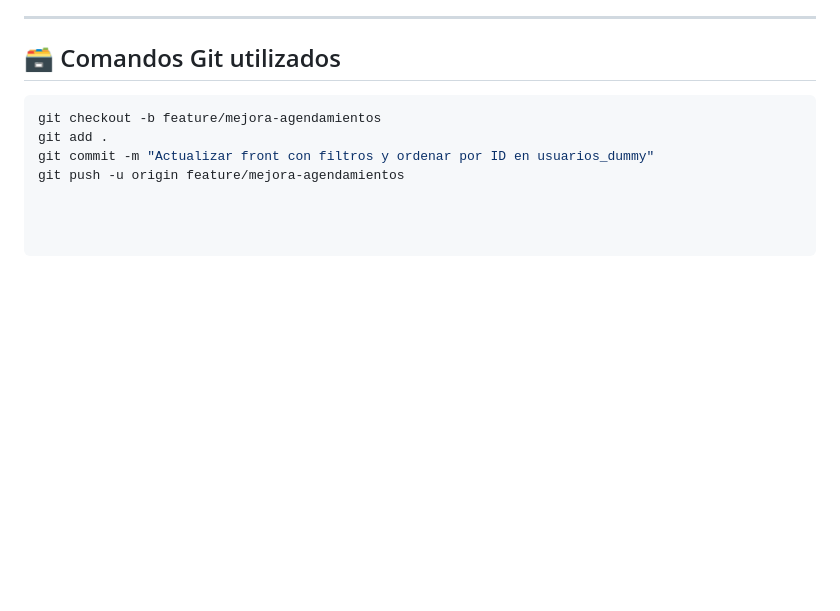
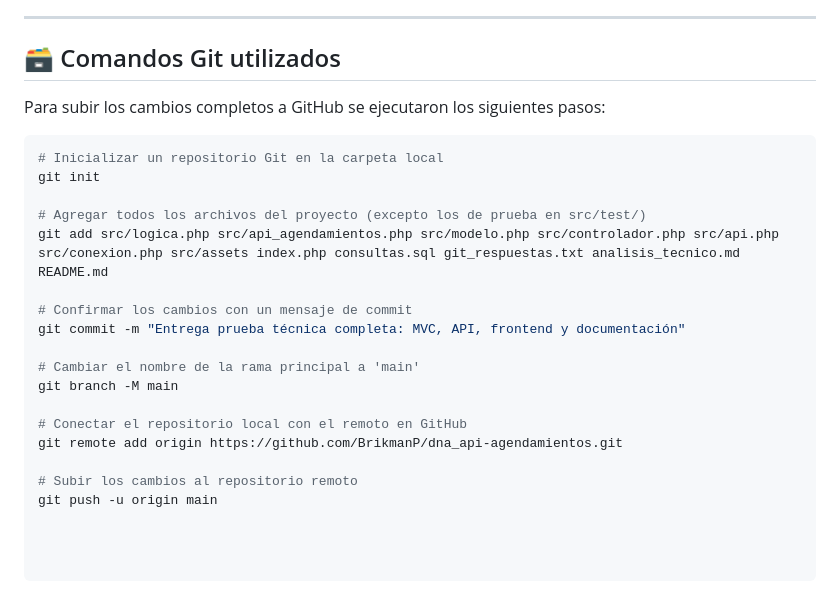
Before and after one commit to BrikmanP/dna_api-agendamientos, a Markdown page: README.md, the part around the change. Rendered like a GitHub page; blank space fills up the shorter version.

````diff
--- a/README.md
+++ b/README.md
@@ -92,8 +92,23 @@ En la raíz:
 
 ## 🗃️ Comandos Git utilizados
 
+Para subir los cambios completos a GitHub se ejecutaron los siguientes pasos:
+
 ```bash
-git checkout -b feature/mejora-agendamientos
-git add .
-git commit -m "Actualizar front con filtros y ordenar por ID en usuarios_dummy"
-git push -u origin feature/mejora-agendamientos
+# Inicializar un repositorio Git en la carpeta local
+git init
+
+# Agregar todos los archivos del proyecto (excepto los de prueba en src/test/)
+git add src/logica.php src/api_agendamientos.php src/modelo.php src/controlador.php src/api.php src/conexion.php src/assets index.php consultas.sql git_respuestas.txt analisis_tecnico.md README.md
+
+# Confirmar los cambios con un mensaje de commit
+git commit -m "Entrega prueba técnica completa: MVC, API, frontend y documentación"
+
+# Cambiar el nombre de la rama principal a 'main'
+git branch -M main
+
+# Conectar el repositorio local con el remoto en GitHub
+git remote add origin https://github.com/BrikmanP/dna_api-agendamientos.git
+
+# Subir los cambios al repositorio remoto
+git push -u origin main
````
